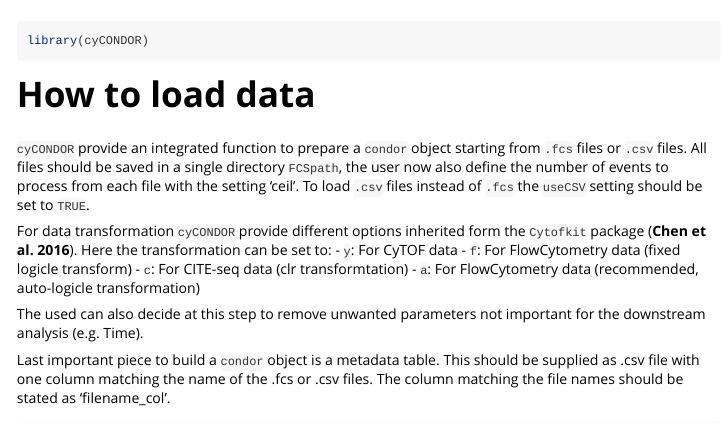
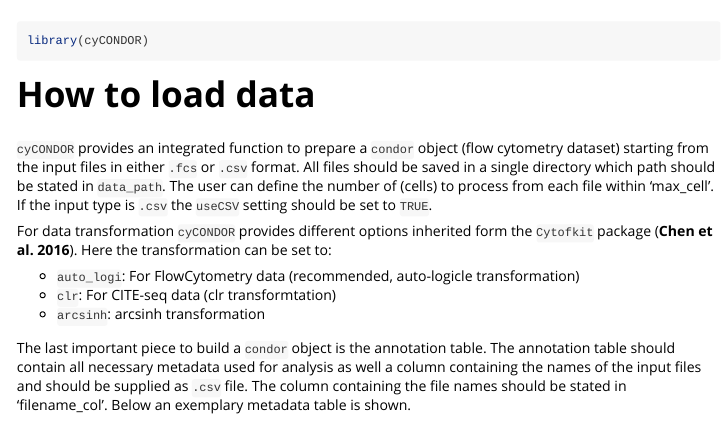
Before and after one commit to lorenzobonaguro/cyCONDOR, an R Markdown document (vignettes/Data_Loading_and_Transformation.Rmd): the page in a window 1100 px wide, from 60 px down. Rendered offline with R 4.5, knitr and Pandoc, with nearby package versions; some code elsewhere in the file could not run offline.

Commit message:
updated vignette Data_Loading_and_Transformation

````diff
--- a/vignettes/Data_Loading_and_Transformation.Rmd
+++ b/vignettes/Data_Loading_and_Transformation.Rmd
@@ -16,16 +16,14 @@
 
 # How to load data
 
-`cyCONDOR` provide an integrated function to prepare a `condor` object starting from `.fcs` files or `.csv` files. All files should be saved in a single directory `FCSpath`, the user now also define the number of events to process from each file with the setting 'ceil'. To load `.csv` files instead of `.fcs` the `useCSV` setting should be set to `TRUE`.
+`cyCONDOR` provides an integrated function to prepare a `condor` object (flow cytometry dataset) starting from the input files in either `.fcs` or `.csv` format. All files should be saved in a single directory which path should be stated in `data_path`. The user can define the number of (cells) to process from each file within 'max_cell'. If the input type is `.csv` the `useCSV` setting should be set to `TRUE`.
 
-For data transformation `cyCONDOR` provide different options inherited form the `Cytofkit` package (**Chen et al. 2016**). Here the transformation can be set to:
-- `y`: For CyTOF data
-- `f`: For FlowCytometry data (fixed logicle transform)
-- `c`: For CITE-seq data (clr transformtation)
-- `a`: For FlowCytometry data (recommended, auto-logicle transformation)
+For data transformation `cyCONDOR` provides different options inherited form the `Cytofkit` package (**Chen et al. 2016**). Here the transformation can be set to:
 
-The used can also decide at this step to remove unwanted parameters not important for the downstream analysis (e.g. Time).
+- `auto_logi`: For FlowCytometry data (recommended, auto-logicle transformation)
+- `clr`: For CITE-seq data (clr transformtation)
+- `arcsinh`: arcsinh transformation
 
-Last important piece to build a `condor` object is a metadata table. This should be supplied as .csv file with one column matching the name of the .fcs or .csv files. The column matching the file names should be stated as 'filename_col'.
+The last important piece to build a `condor` object is the annotation table. The annotation table should contain all necessary metadata used for analysis as well a column containing the names of the input files and should be supplied as `.csv` file. The column containing the file names should be stated in 'filename_col'. Below an exemplary metadata table is shown.
 
 ```{r}
````
Also changed, not shown: vignettes/Data_Loading_and_Transformation.Rmd (12 more changed lines).
